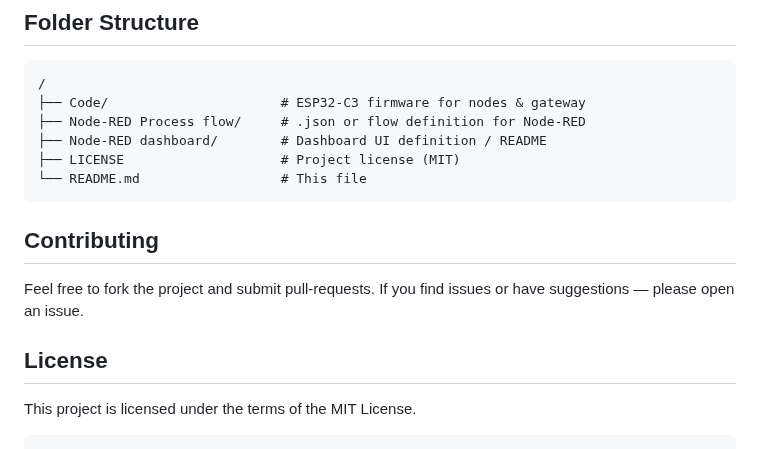
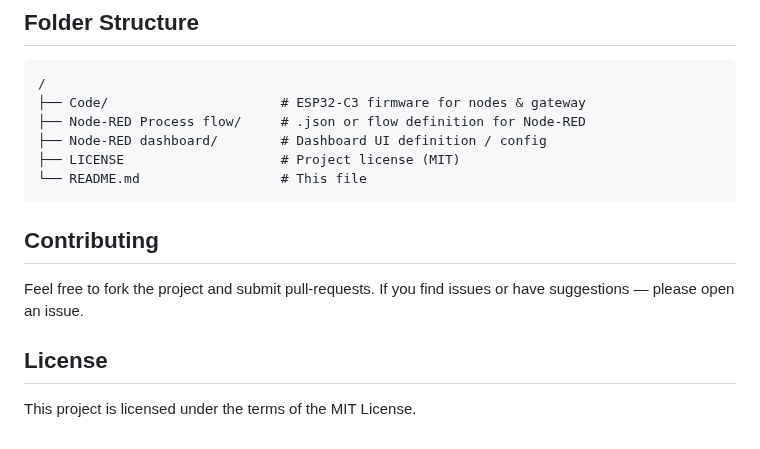
Before and after one commit to BK65t/Cooperative-Thermal-Alert-Network-using-ESP32-C3-ESP-NOW-MQTT-and-Node-RED, a Markdown page: README.md, the part around one of its changes. Drawn GitHub-style.

````diff
--- a/README.md
+++ b/README.md
@@ -57,7 +57,7 @@ _(Add more relevant screenshots)_
 /
 ├── Code/                      # ESP32-C3 firmware for nodes & gateway
 ├── Node-RED Process flow/     # .json or flow definition for Node-RED
-├── Node-RED dashboard/        # Dashboard UI definition / README
+├── Node-RED dashboard/        # Dashboard UI definition / config
 ├── LICENSE                    # Project license (MIT)
 └── README.md                  # This file
 ```
@@ -67,4 +67,3 @@ Feel free to fork the project and submit pull-requests. If you find issues or ha
 
 ## License
 This project is licensed under the terms of the MIT License.
-```
````
Also changed, not shown: other parts of README.md (+1 -1 lines).
